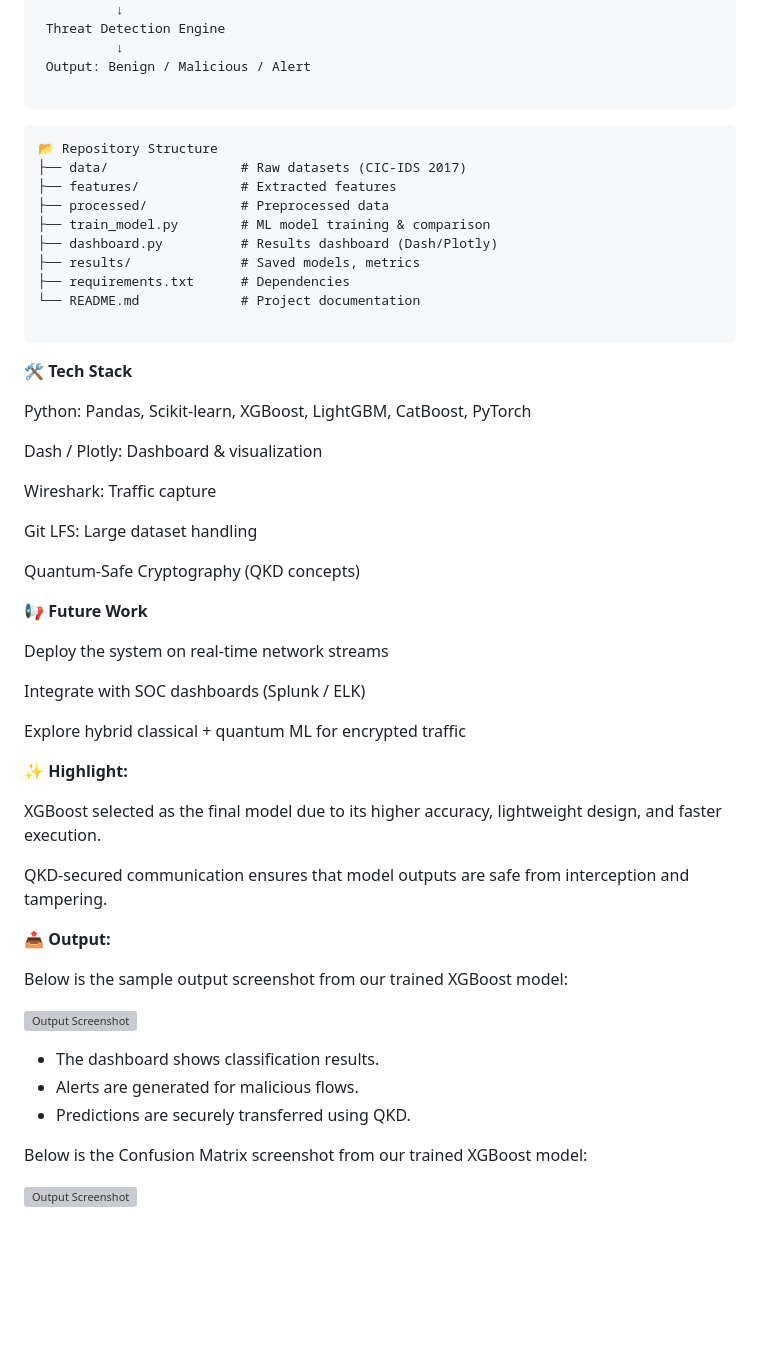
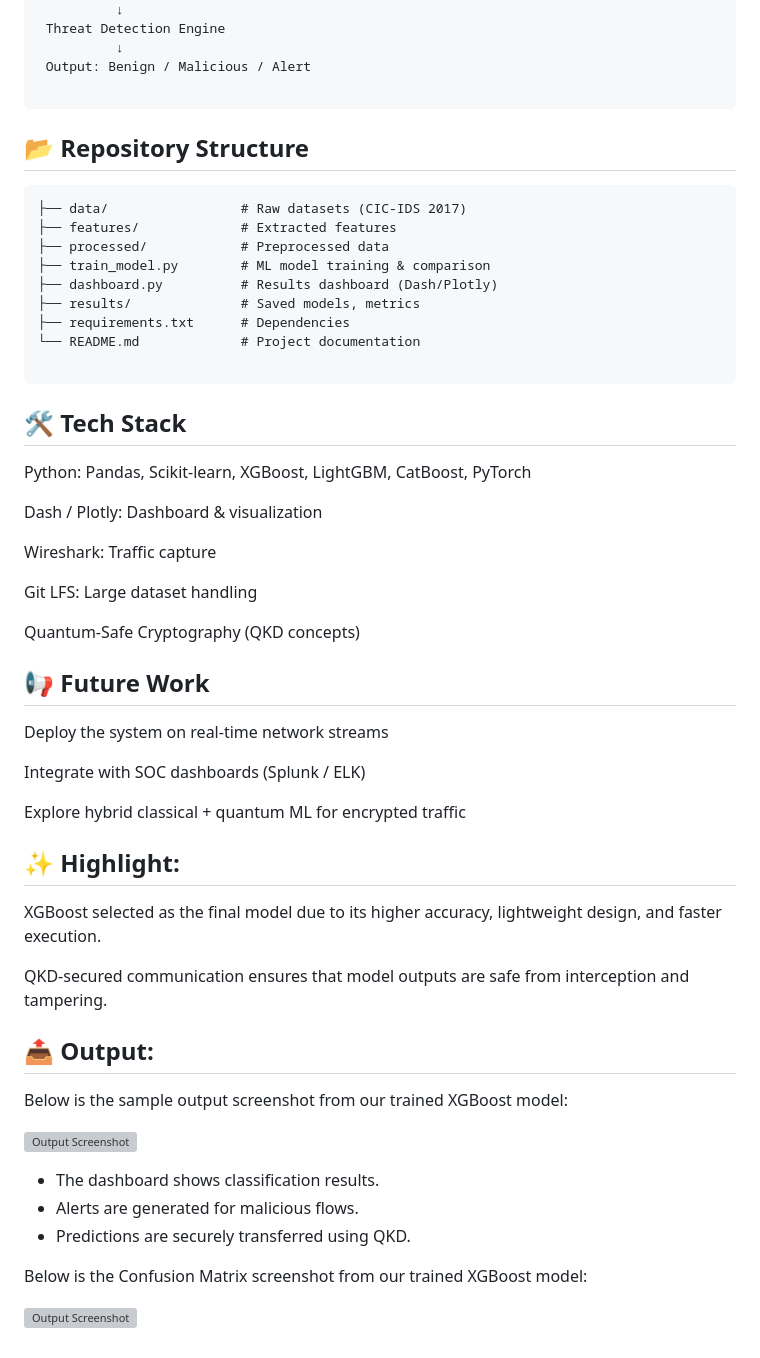
Before and after one commit to PadmavathiMuthukumar/ciphereye, a Markdown page: README.md, the part around one of its changes. GitHub-like rendering; blank space fills up the shorter version; grey boxes are pictures that could not be loaded.

````diff
--- a/README.md
+++ b/README.md
@@ -98,8 +99,9 @@ Quantum-Safe Security Layer (QKD)
 
 ```
 
+## 📂 Repository Structure
+
 ```
-📂 Repository Structure
 ├── data/                 # Raw datasets (CIC-IDS 2017)
 ├── features/             # Extracted features
 ├── processed/            # Preprocessed data
@@ -111,7 +113,7 @@ Quantum-Safe Security Layer (QKD)
 
 ```
 
-**🛠️ Tech Stack**
+## 🛠️ Tech Stack
 
 Python: Pandas, Scikit-learn, XGBoost, LightGBM, CatBoost, PyTorch
 
@@ -123,7 +125,7 @@ Git LFS: Large dataset handling
 
 Quantum-Safe Cryptography (QKD concepts)
 
-**📢 Future Work**
+## 📢 Future Work
 
 Deploy the system on real-time network streams
 
@@ -131,13 +133,13 @@ Integrate with SOC dashboards (Splunk / ELK)
 
 Explore hybrid classical + quantum ML for encrypted traffic
 
-**✨ Highlight:**
+## ✨ Highlight:
 
 XGBoost selected as the final model due to its higher accuracy, lightweight design, and faster execution.
 
 QKD-secured communication ensures that model outputs are safe from interception and tampering.
 
-**📤 Output:**
+## 📤 Output:
 
 Below is the sample output screenshot from our trained XGBoost model:
 
````
Also changed, not shown: other parts of README.md (+8 -7 lines).
